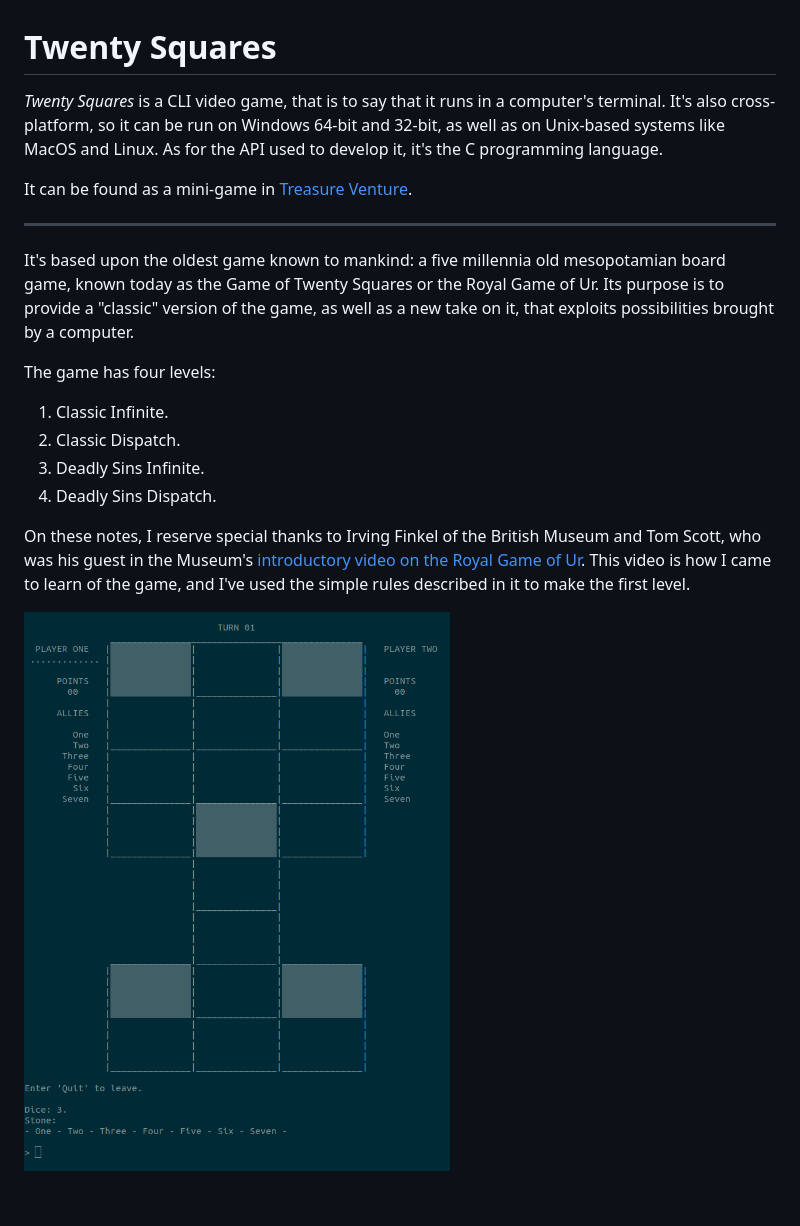
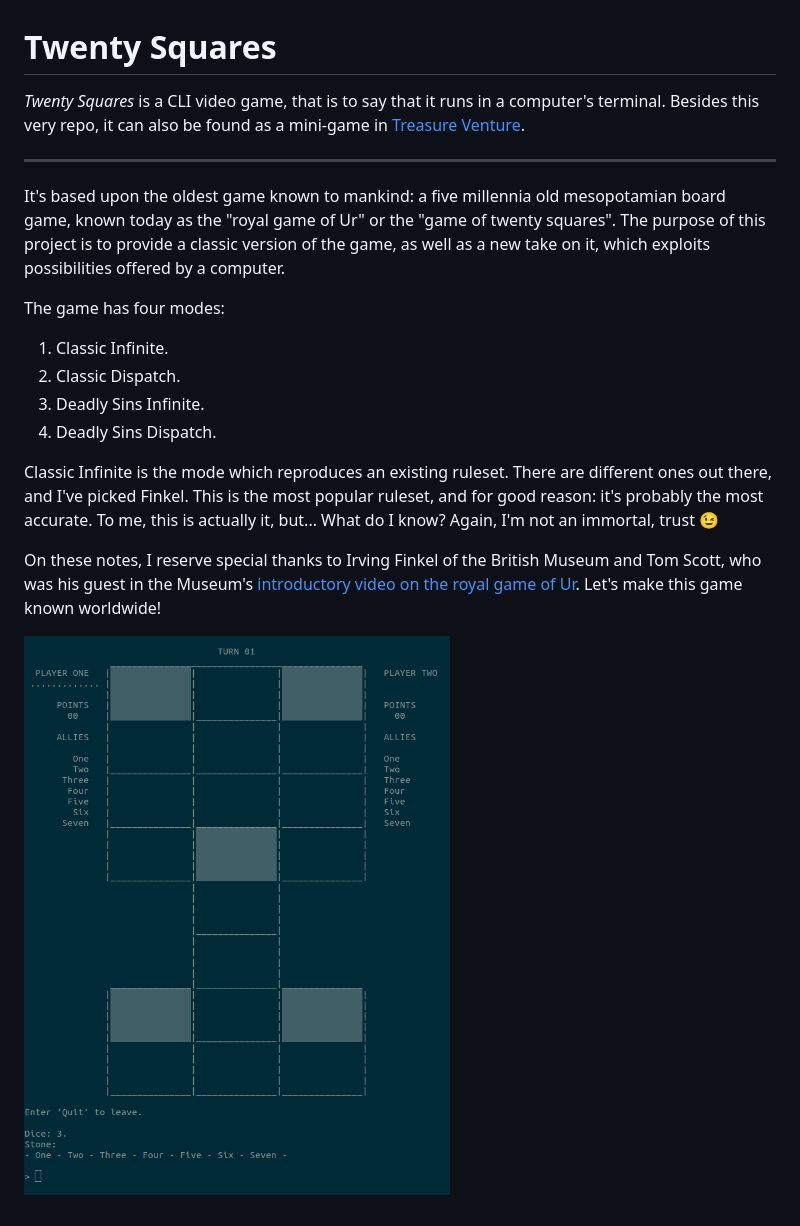
Before and after one commit to LycorisBellua/c_game_twenty-squares, a Markdown page: README.md, the part around the change. Rendered like a GitHub page.

Commit message:
Mention rulesets

```diff
--- a/README.md
+++ b/README.md
@@ -1,19 +1,32 @@
 # Twenty Squares
 
-*Twenty Squares* is a CLI video game, that is to say that it runs in a computer's terminal. It's also cross-platform, so it can be run on Windows 64-bit and 32-bit, as well as on Unix-based systems like MacOS and Linux. As for the API used to develop it, it's the C programming language.
-
-It can be found as a mini-game in [Treasure Venture](https://github.com/LycorisDev/c_game_treasure-venture).
+*Twenty Squares* is a CLI video game, that is to say that it runs in a
+computer's terminal. Besides this very repo, it can also be found as a
+mini-game in
+[Treasure Venture](https://github.com/LycorisDev/c_game_treasure-venture).
 
 ---
 
-It's based upon the oldest game known to mankind: a five millennia old mesopotamian board game, known today as the Game of Twenty Squares or the Royal Game of Ur. Its purpose is to provide a "classic" version of the game, as well as a new take on it, that exploits possibilities brought by a computer.
+It's based upon the oldest game known to mankind: a five millennia old
+mesopotamian board game, known today as the "royal game of Ur" or the "game of
+twenty squares". The purpose of this project is to provide a classic version of
+the game, as well as a new take on it, which exploits possibilities offered by
+a computer.
 
-The game has four levels:
+The game has four modes:
 1. Classic Infinite.
 2. Classic Dispatch.
 3. Deadly Sins Infinite.
 4. Deadly Sins Dispatch.
 
-On these notes, I reserve special thanks to Irving Finkel of the British Museum and Tom Scott, who was his guest in the Museum's [introductory video on the Royal Game of Ur](https://www.youtube.com/watch?v=WZskjLq040I). This video is how I came to learn of the game, and I've used the simple rules described in it to make the first level.
+Classic Infinite is the mode which reproduces an existing ruleset. There are
+different ones out there, and I've picked Finkel. This is the most popular
+ruleset, and for good reason: it's probably the most accurate. To me, this is
+actually it, but... What do I know? Again, I'm not an immortal, trust 😉
 
-![](./ingame_screenshot.png)
+On these notes, I reserve special thanks to Irving Finkel of the British Museum
+and Tom Scott, who was his guest in the Museum's
+[introductory video on the royal game of Ur](https://www.youtube.com/watch?v=WZskjLq040I).
+Let's make this game known worldwide!
+
+![](./screenshot.png)
```
Also changed, not shown: screenshot.png (renamed from ingame_screenshot.png).
